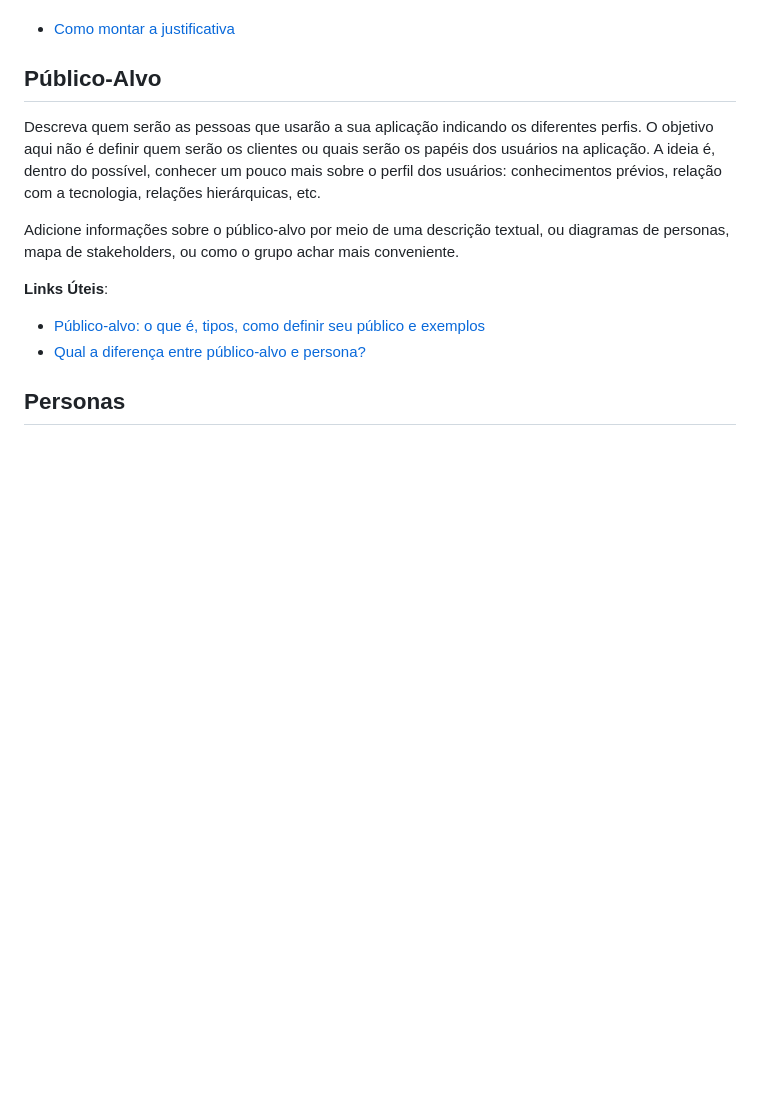
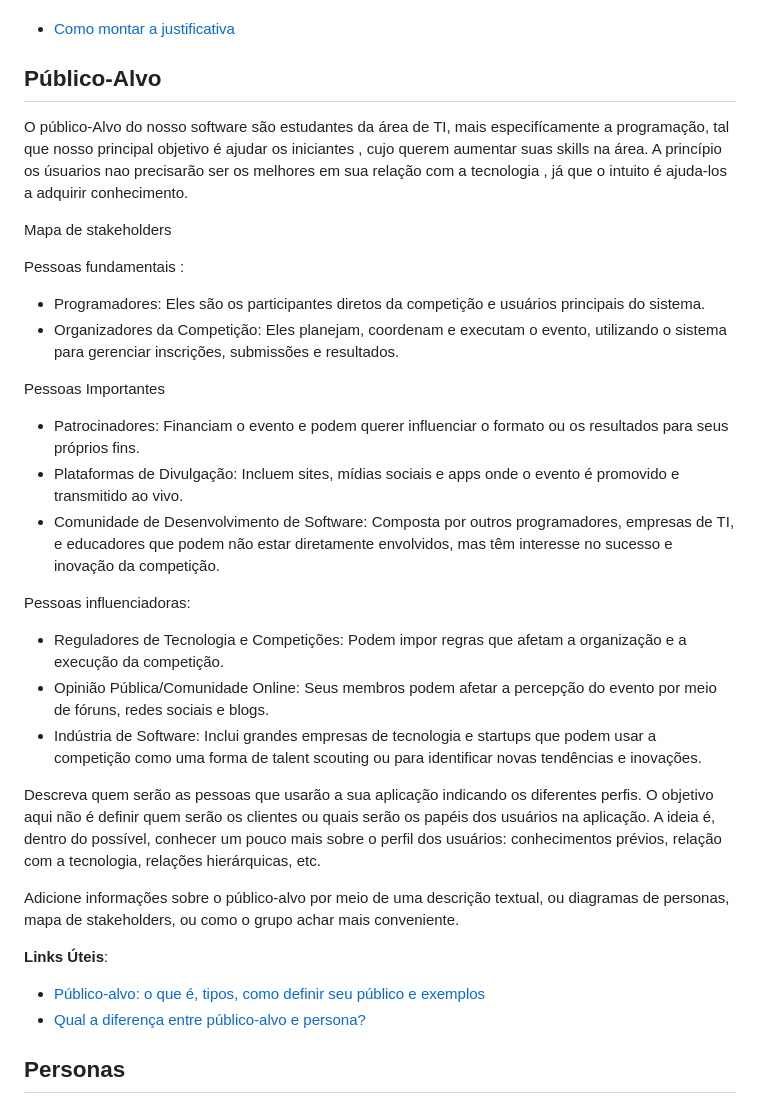
Before and after one commit to teteuw/plf-es-2024-1-ti1-0385200-rinha-de-programadores, a Markdown page: docs/README.md, the part around the change. Drawn GitHub-style; blank space fills up the shorter version.

Commit message:
Update público-alvvo

```diff
--- a/docs/README.md
+++ b/docs/README.md
@@ -61,6 +61,31 @@ O grupo de trabalho pode fazer uso de questionários, entrevistas e dados estat
 - [Como montar a justificativa](https://guiadamonografia.com.br/como-montar-justificativa-do-tcc/)
 
 ## Público-Alvo
+
+O público-Alvo do nosso software são estudantes da área de TI, mais especifícamente a programação, tal que nosso principal objetivo é ajudar os iniciantes , cujo querem aumentar suas skills na área. A princípio os úsuarios nao precisarão ser os melhores em sua relação com a tecnologia , já que o intuito é ajuda-los a adquirir conhecimento.
+
+Mapa de stakeholders
+
+Pessoas fundamentais :
+
+- Programadores: Eles são os participantes diretos da competição e usuários principais do sistema.
+- Organizadores da Competição: Eles planejam, coordenam e executam o evento, utilizando o sistema para gerenciar inscrições, submissões e resultados.
+
+
+Pessoas Importantes
+
+- Patrocinadores: Financiam o evento e podem querer influenciar o formato ou os resultados para seus próprios fins.
+- Plataformas de Divulgação: Incluem sites, mídias sociais e apps onde o evento é promovido e transmitido ao vivo.
+- Comunidade de Desenvolvimento de Software: Composta por outros programadores, empresas de TI, e educadores que podem não estar diretamente envolvidos, mas têm interesse no sucesso e inovação da competição.
+
+Pessoas influenciadoras:
+
+- Reguladores de Tecnologia e Competições: Podem impor regras que afetam a organização e a execução da competição.
+- Opinião Pública/Comunidade Online: Seus membros podem afetar a percepção do evento por meio de fóruns, redes sociais e blogs.
+- Indústria de Software: Inclui grandes empresas de tecnologia e startups que podem usar a competição como uma forma de talent scouting ou para identificar novas tendências e inovações.
+
+
+
 
 Descreva quem serão as pessoas que usarão a sua aplicação indicando os diferentes perfis. O objetivo aqui não é definir quem serão os clientes ou quais serão os papéis dos usuários na aplicação. A ideia é, dentro do possível, conhecer um pouco mais sobre o perfil dos usuários: conhecimentos prévios, relação com a tecnologia, relações hierárquicas, etc.
 
```
